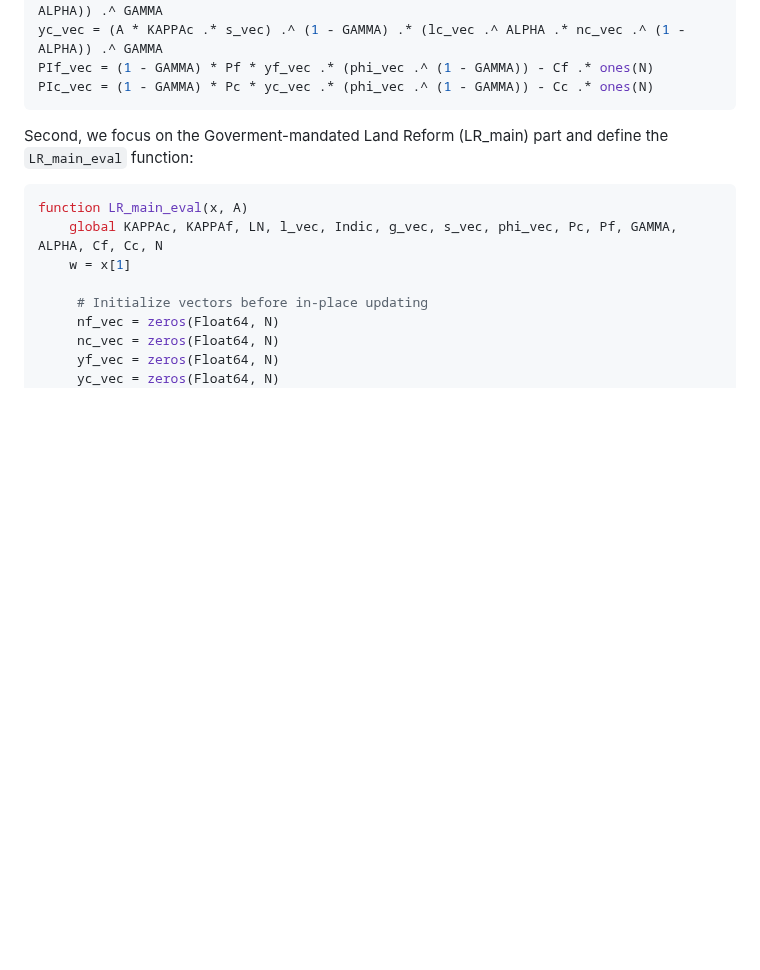
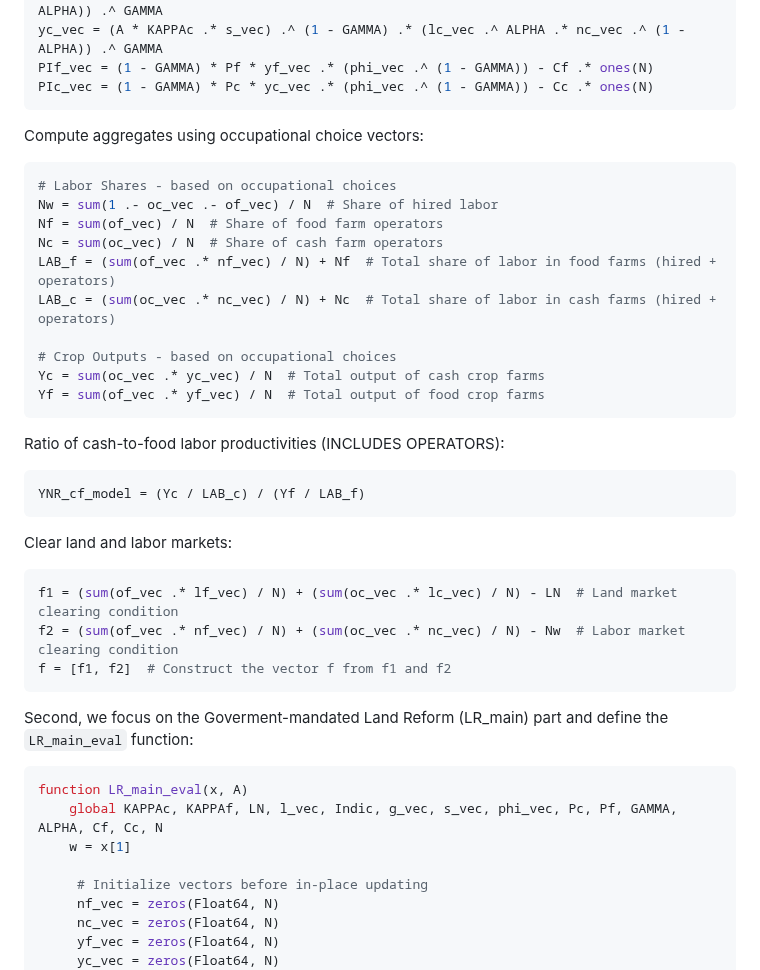
Before and after one commit to KexinChen1999/ReplicationPackage_KexinCHEN_JinxuMI.jl, a Markdown page: docs/src/documentation.md, the part around the change. Rendered like a GitHub page; blank space fills up the shorter version.

````diff
--- a/docs/src/documentation.md
+++ b/docs/src/documentation.md
@@ -209,6 +209,31 @@ PIc_vec = (1 - GAMMA) * Pc * yc_vec .* (phi_vec .^ (1 - GAMMA)) - Cc .* ones(N)
 ```
 
 
+Compute aggregates using occupational choice vectors:
+```julia
+# Labor Shares - based on occupational choices
+Nw = sum(1 .- oc_vec .- of_vec) / N  # Share of hired labor
+Nf = sum(of_vec) / N  # Share of food farm operators
+Nc = sum(oc_vec) / N  # Share of cash farm operators
+LAB_f = (sum(of_vec .* nf_vec) / N) + Nf  # Total share of labor in food farms (hired + operators)
+LAB_c = (sum(oc_vec .* nc_vec) / N) + Nc  # Total share of labor in cash farms (hired + operators)
+
+# Crop Outputs - based on occupational choices
+Yc = sum(oc_vec .* yc_vec) / N  # Total output of cash crop farms
+Yf = sum(of_vec .* yf_vec) / N  # Total output of food crop farms
+```
+
+Ratio of cash-to-food labor productivities (INCLUDES OPERATORS):
+```julia
+YNR_cf_model = (Yc / LAB_c) / (Yf / LAB_f)
+```
+
+Clear land and labor markets:
+```julia
+f1 = (sum(of_vec .* lf_vec) / N) + (sum(oc_vec .* lc_vec) / N) - LN  # Land market clearing condition
+f2 = (sum(of_vec .* nf_vec) / N) + (sum(oc_vec .* nc_vec) / N) - Nw  # Labor market clearing condition
+f = [f1, f2]  # Construct the vector f from f1 and f2
+```
 
 
 Second, we focus on the Goverment-mandated Land Reform (LR_main) part and define the `LR_main_eval` function:
````
